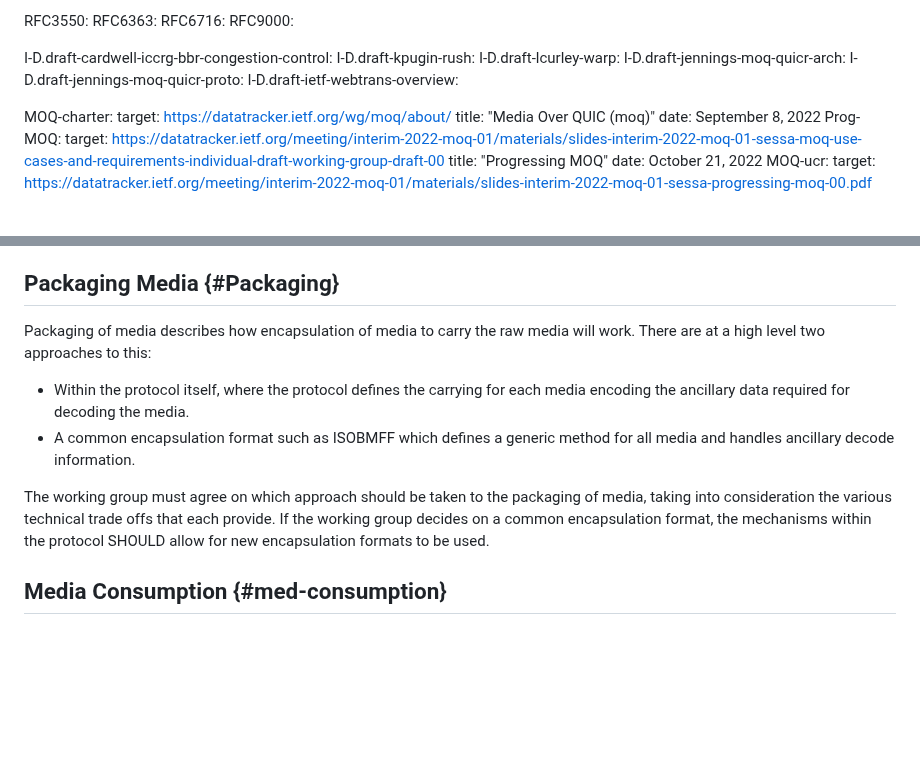
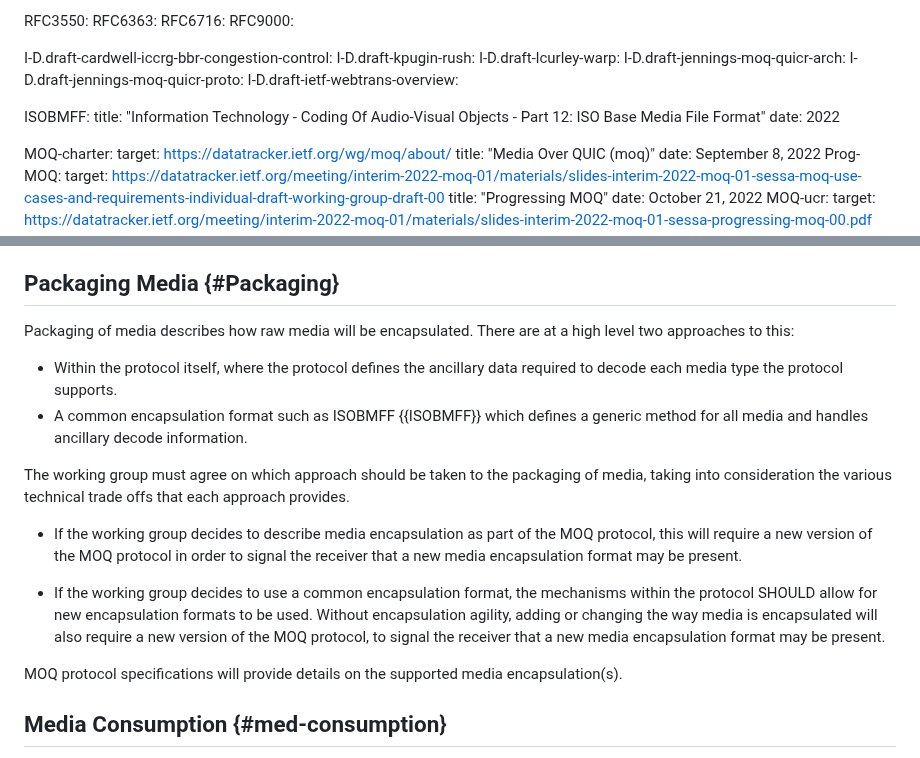
Before and after one commit to moq-wg/moq-requirements, a Markdown page: draft-gruessing-moq-requirements.md, 2 parts joined by grey strips. Drawn GitHub-style; blank space fills up the shorter version.

Commit message:
Cleanup of "Packaging Media" requirements section.

```diff
--- a/draft-gruessing-moq-requirements.md
+++ b/draft-gruessing-moq-requirements.md
@@ -40,6 +40,10 @@ informative:
   I-D.draft-jennings-moq-quicr-arch:
   I-D.draft-jennings-moq-quicr-proto:
   I-D.draft-ietf-webtrans-overview:
+
+  ISOBMFF:
+    title: "Information Technology - Coding Of Audio-Visual Objects - Part 12: ISO Base Media File Format"
+    date: 2022
 
   MOQ-charter:
     target: https://datatracker.ietf.org/wg/moq/about/
@@ -264,12 +268,18 @@ As multiple streams of media may be available for concurrent sending such as mul
 
 ## Packaging Media {#Packaging}
 
-Packaging of media describes how encapsulation of media to carry the raw media will work. There are at a high level two approaches to this:
+Packaging of media describes how raw media will be encapsulated. There are at a high level two approaches to this:
 
-* Within the protocol itself, where the protocol defines the carrying for each media encoding the ancillary data required for decoding the media.
-* A common encapsulation format such as ISOBMFF which defines a generic method for all media and handles ancillary decode information.
+* Within the protocol itself, where the protocol defines the ancillary data required to decode each media type the protocol supports.
+* A common encapsulation format such as ISOBMFF {{ISOBMFF}} which defines a generic method for all media and handles ancillary decode information.
 
-The working group must agree on which approach should be taken to the packaging of media, taking into consideration the various technical trade offs that each provide. If the working group decides on a common encapsulation format, the mechanisms within the protocol SHOULD allow for new encapsulation formats to be used.
+The working group must agree on which approach should be taken to the packaging of media, taking into consideration the various technical trade offs that each approach provides.
+
+- If the working group decides to describe media encapsulation as part of the MOQ protocol, this will require a new version of the MOQ protocol in order to signal the receiver that a new media encapsulation format may be present.
+
+- If the working group decides to use a common encapsulation format, the mechanisms within the protocol SHOULD allow for new encapsulation formats to be used. Without encapsulation agility, adding or changing the way media is encapsulated will also require a new version of the MOQ protocol, to signal the receiver that a new media encapsulation format may be present.
+
+MOQ protocol specifications will provide details on the supported media encapsulation(s).
 
 ## Media Consumption {#med-consumption}
 
```
